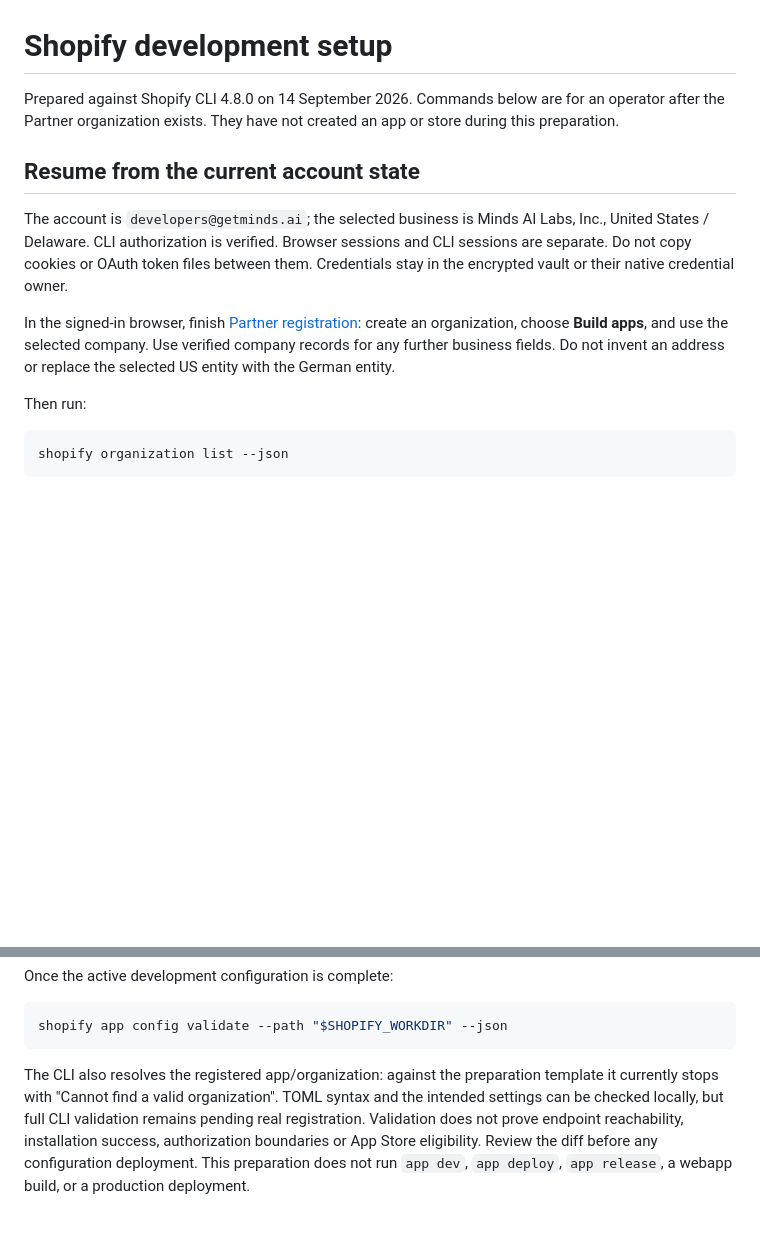
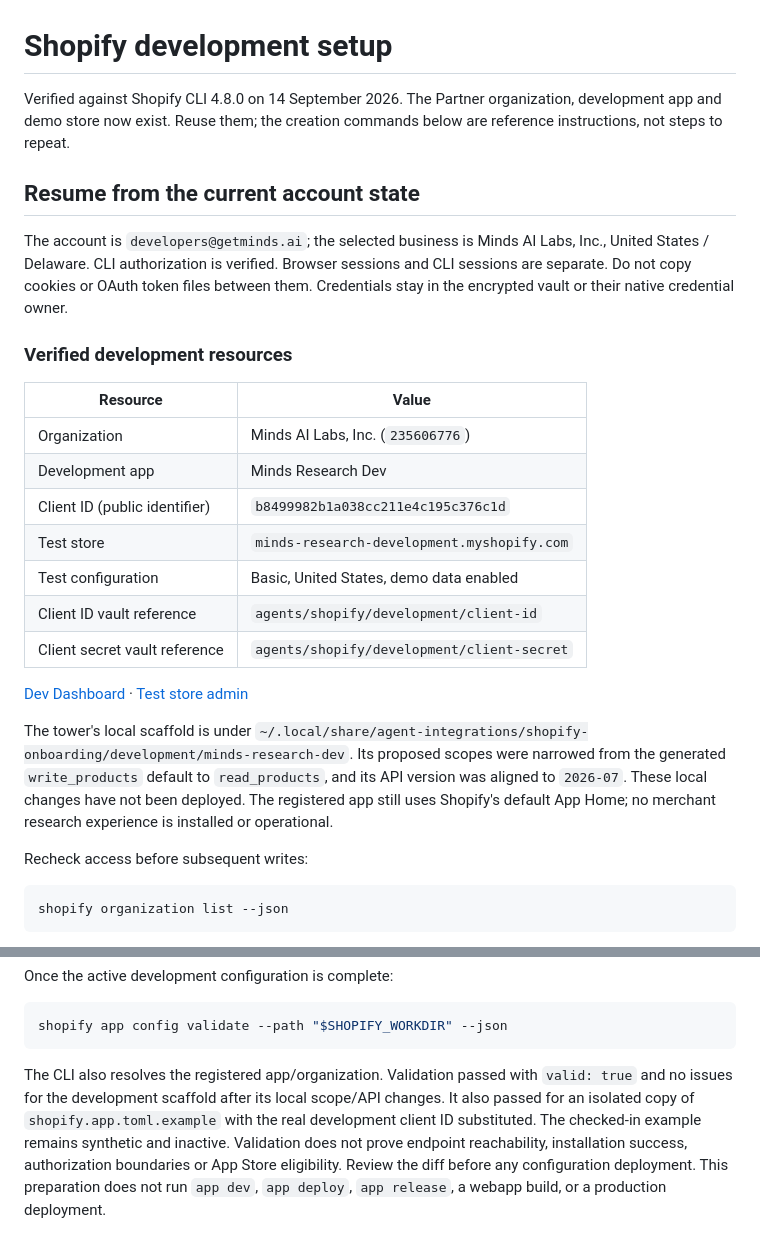
Before and after one commit to minds-ai-co/minds-integrations, a Markdown page: apps/shopify/setup.md, 2 parts joined by grey strips. Drawn GitHub-style; blank space fills up the shorter version.

Commit message:
docs(shopify): record verified development resources
Refs minds-ai-co/webapp#6301

````diff
--- a/apps/shopify/setup.md
+++ b/apps/shopify/setup.md
@@ -1,8 +1,8 @@
 # Shopify development setup
 
-Prepared against Shopify CLI 4.8.0 on 14 September 2026. Commands below are for
-an operator after the Partner organization exists. They have not created an
-app or store during this preparation.
+Verified against Shopify CLI 4.8.0 on 14 September 2026. The Partner organization,
+development app and demo store now exist. Reuse them; the creation commands below
+are reference instructions, not steps to repeat.
 
 ## Resume from the current account state
 
@@ -11,12 +11,29 @@ Inc., United States / Delaware. CLI authorization is verified. Browser sessions
 and CLI sessions are separate. Do not copy cookies or OAuth token files between
 them. Credentials stay in the encrypted vault or their native credential owner.
 
-In the signed-in browser, finish [Partner registration](https://partners.shopify.com/signup):
-create an organization, choose **Build apps**, and use the selected company.
-Use verified company records for any further business fields. Do not invent an
-address or replace the selected US entity with the German entity.
+### Verified development resources
 
-Then run:
+| Resource | Value |
+| --- | --- |
+| Organization | Minds AI Labs, Inc. (`235606776`) |
+| Development app | Minds Research Dev |
+| Client ID (public identifier) | `b8499982b1a038cc211e4c195c376c1d` |
+| Test store | `minds-research-development.myshopify.com` |
+| Test configuration | Basic, United States, demo data enabled |
+| Client ID vault reference | `agents/shopify/development/client-id` |
+| Client secret vault reference | `agents/shopify/development/client-secret` |
+
+[Dev Dashboard](https://dev.shopify.com/dashboard/235606776) ·
+[Test store admin](https://admin.shopify.com/store/minds-research-development)
+
+The tower's local scaffold is under
+`~/.local/share/agent-integrations/shopify-onboarding/development/minds-research-dev`.
+Its proposed scopes were narrowed from the generated `write_products` default
+to `read_products`, and its API version was aligned to `2026-07`. These local
+changes have not been deployed. The registered app still uses Shopify's default
+App Home; no merchant research experience is installed or operational.
+
+Recheck access before subsequent writes:
 
 ```bash
 shopify organization list --json
@@ -109,10 +126,11 @@ Once the active development configuration is complete:
 shopify app config validate --path "$SHOPIFY_WORKDIR" --json
 ```
 
-The CLI also resolves the registered app/organization: against the preparation
-template it currently stops with "Cannot find a valid organization". TOML syntax
-and the intended settings can be checked locally, but full CLI validation remains
-pending real registration. Validation does not prove endpoint reachability,
+The CLI also resolves the registered app/organization. Validation passed with
+`valid: true` and no issues for the development scaffold after its local scope/API
+changes. It also passed for an isolated copy of `shopify.app.toml.example` with
+the real development client ID substituted. The checked-in example remains
+synthetic and inactive. Validation does not prove endpoint reachability,
 installation success, authorization boundaries or App Store eligibility. Review
 the diff before any configuration deployment. This preparation does not run `app dev`, `app deploy`,
 `app release`, a webapp build, or a production deployment.
````
Also changed, not shown: apps/shopify/app-store-preparation.md (+2 -2 lines), apps/shopify/implementation-plan.md (+5 -3 lines).
